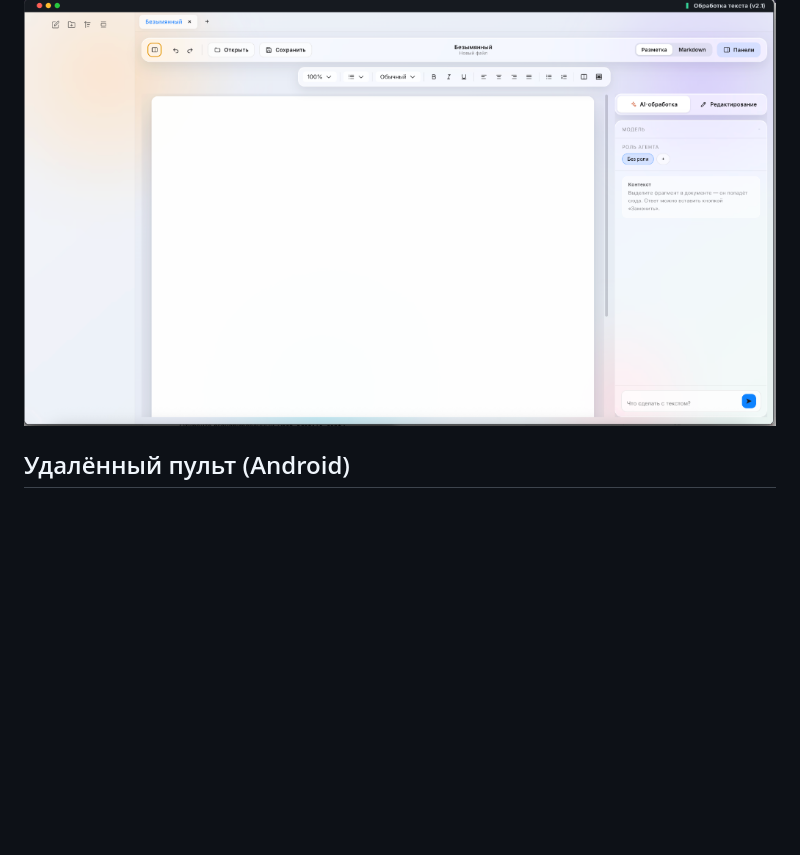
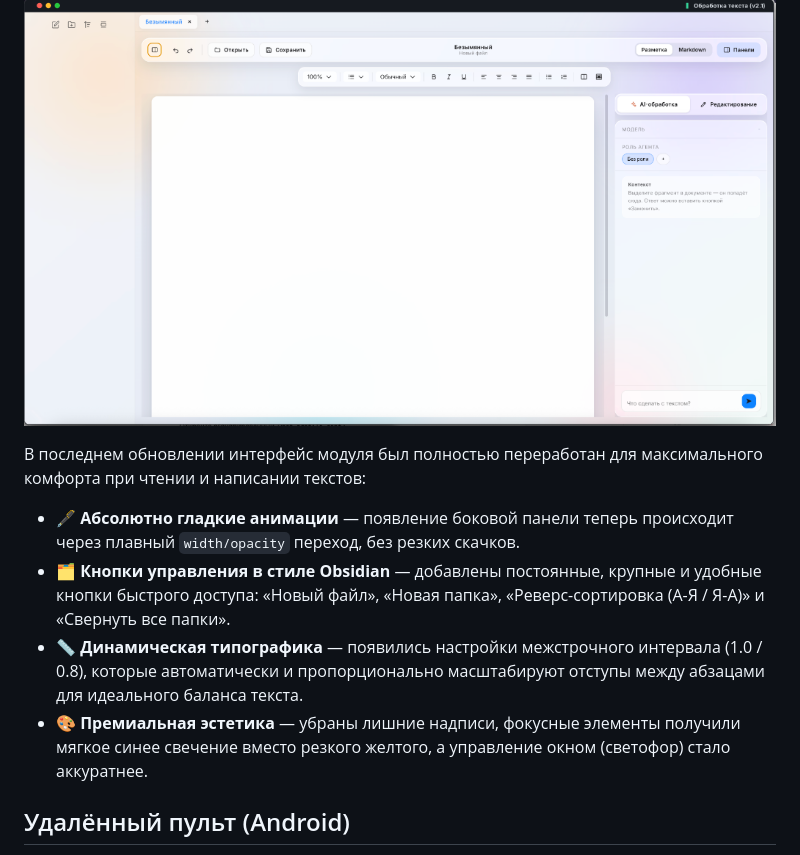
Before and after one commit to Ainour108/Lite-Editor-Fork, a Markdown page: README.md, the part around the change. Drawn GitHub-style; blank space fills up the shorter version.

Commit message:
Docs: Describe new UI features

```diff
--- a/README.md
+++ b/README.md
@@ -86,6 +86,12 @@
 **Модуль обработки текста: чистый интерфейс в стиле Obsidian с AI-ассистентом**
 
 ![Обработка текста](assets/screenshots/textproc.png)
+
+В последнем обновлении интерфейс модуля был полностью переработан для максимального комфорта при чтении и написании текстов:
+- 🖋 **Абсолютно гладкие анимации** — появление боковой панели теперь происходит через плавный `width/opacity` переход, без резких скачков.
+- 🗂 **Кнопки управления в стиле Obsidian** — добавлены постоянные, крупные и удобные кнопки быстрого доступа: «Новый файл», «Новая папка», «Реверс-сортировка (А-Я / Я-А)» и «Свернуть все папки».
+- 📏 **Динамическая типографика** — появились настройки межстрочного интервала (1.0 / 0.8), которые автоматически и пропорционально масштабируют отступы между абзацами для идеального баланса текста.
+- 🎨 **Премиальная эстетика** — убраны лишние надписи, фокусные элементы получили мягкое синее свечение вместо резкого желтого, а управление окном (светофор) стало аккуратнее.
 
 ## Удалённый пульт (Android)
 
```
